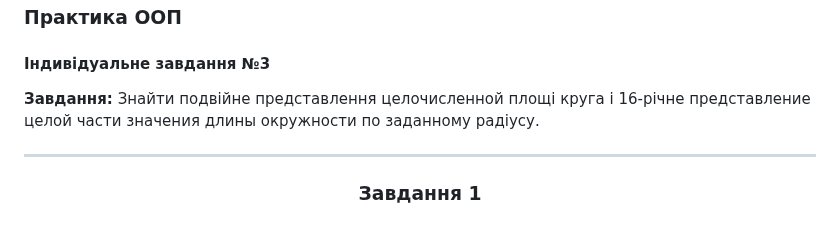
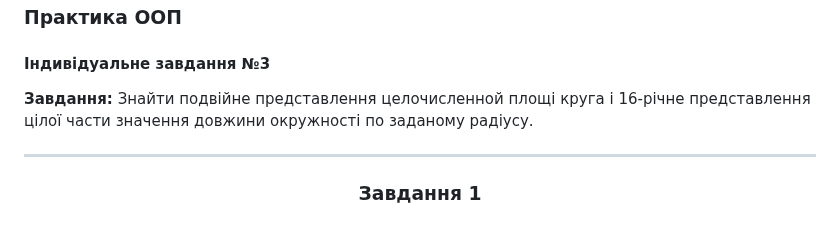
Before and after one commit to angelxdem/Demianenko_Anhelina, a Markdown page: README.md, the part around the change. Rendered like a GitHub page.

```diff
--- a/README.md
+++ b/README.md
@@ -5,7 +5,7 @@
 #### Індивідуальне завдання №3
 
 **Завдання:** Знайти подвійне представлення целочисленной площі круга і 16-річне
-представление целой части значения длины окружности по заданному
+представлення цілої части значення довжини окружності по заданому
 радіусу.
 <br>
 <hr>
```
